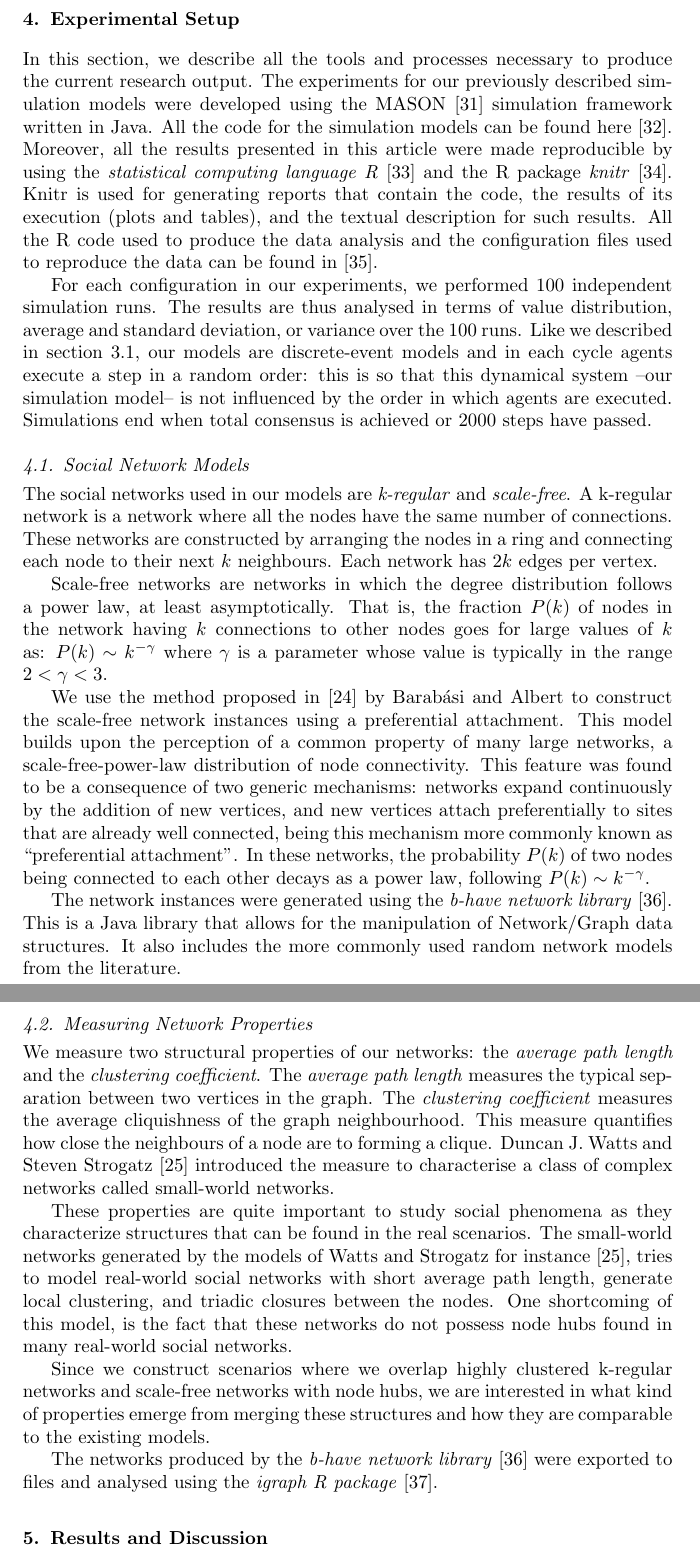
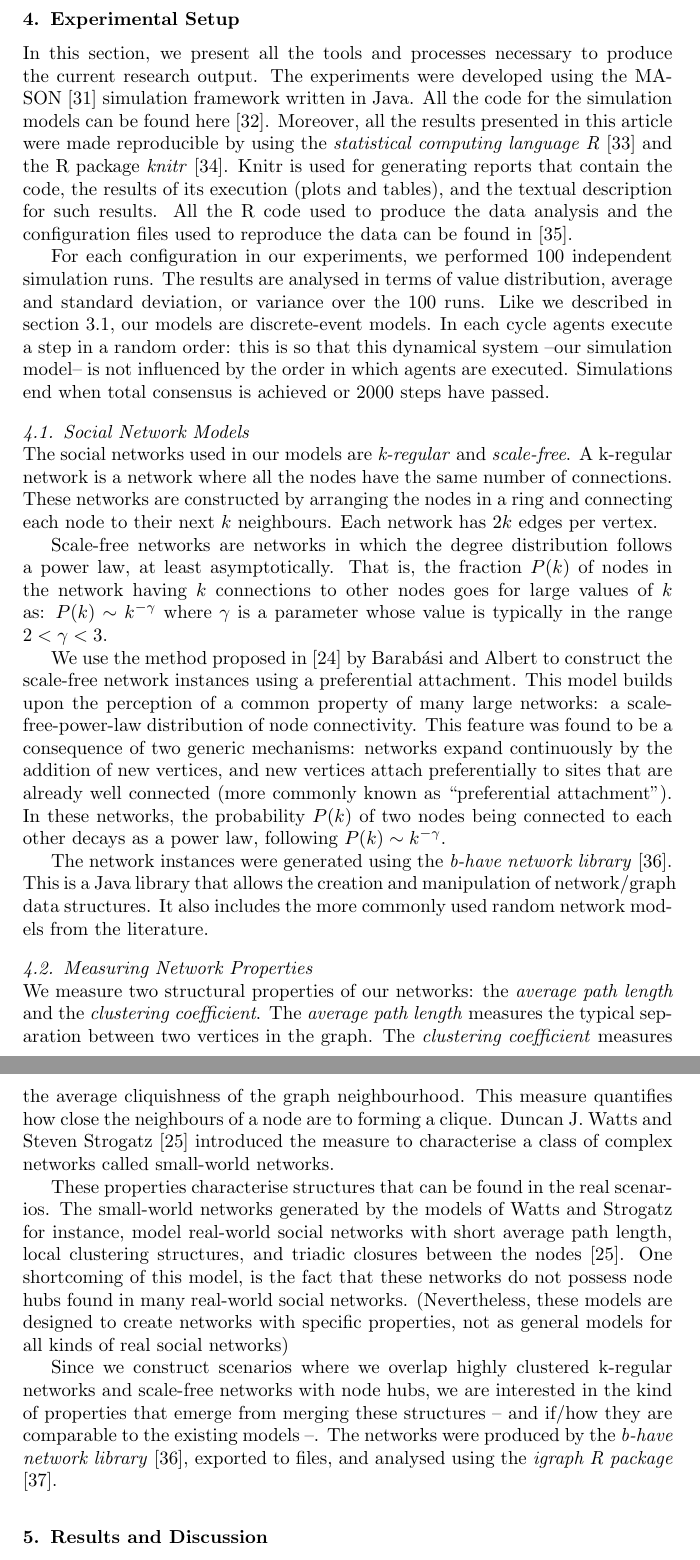
Before and after one commit to davidenunes/context-permeability-analysis, a LaTeX paper (doc/main.tex): two parts of pages 10 and 11 of 32, joined at a grey line, cut so that both start at the same text. Compiled offline with pdfLaTeX.

Commit message:
Experimental Setup reviewed

```diff
--- a/doc/main.tex
+++ b/doc/main.tex
@@ -464,31 +464,75 @@
 
 	\section{Experimental Setup}
 	\label{sec:experimental-setup}
-\noindent In this section, we describe all the tools and processes necessary to produce the current research output. The experiments for our previously described simulation models were developed using the MASON~\cite{Luke2005} simulation framework written in Java. All the code for the simulation models can be found here \cite{Nunes:Software:11067}. Moreover, all the results presented in this article were made reproducible by using the \textit{statistical computing language R} \cite{R2008} and the R package \textit{knitr} \cite{knitr2014}. Knitr is used for generating reports that contain the code, the results of its execution (plots and tables), and the textual description for such results. All the R code used  to produce the data analysis and the configuration files used to reproduce the data can be found in \cite{NunesAntunes2014:Analysis:11898}.
+        \noindent In this section, we present all the tools and processes necessary to produce the
+        current research output. The experiments were developed using the MASON~\cite{Luke2005}
+        simulation framework written in Java. All the code for the simulation models can be found
+        here \cite{Nunes:Software:11067}. Moreover, all the results presented in this article were
+        made reproducible by using the \textit{statistical computing language R} \cite{R2008} and
+        the R package \textit{knitr} \cite{knitr2014}. Knitr is used for generating reports that
+        contain the code, the results of its execution (plots and tables), and the textual
+        description for such results. All the R code used to produce the data analysis and the
+        configuration files used to reproduce the data can be found in
+        \cite{NunesAntunes2014:Analysis:11898}.
 
-%recap
-For each configuration in our experiments, we performed 100 independent simulation runs. The results are thus analysed in terms of value distribution, average and standard deviation, or variance over the 100 runs. Like we described in section \ref{sec:sim_consensus}, our models are discrete-event models and in each cycle agents execute
-a step in a random order: this is so that this dynamical system --our simulation model-- is not influenced by the order in which agents are executed. Simulations end when total consensus is achieved or 2000 steps have passed.
+        % recap
+        For each configuration in our experiments, we performed 100 independent simulation runs. The
+        results are analysed in terms of value distribution, average and standard deviation, or
+        variance over the 100 runs. Like we described in section \ref{sec:sim_consensus}, our models
+        are discrete-event models. In each cycle agents execute a step in a random order: this is so
+        that this dynamical system --our simulation model-- is not influenced by the order in which
+        agents are executed. Simulations end when total consensus is achieved or 2000 steps have
+        passed.
 
-\subsection{Social Network Models}
-\label{sec:exp-setup_network_models}
-\noindent The social networks used in our models are \textit{k-regular} and \textit{scale-free}. A k-regular network is a network where all the nodes have the same number of connections. These networks are constructed by arranging the nodes in a ring and connecting each node to their next $k$ neighbours. Each network has $2k$ edges per vertex.
+        \subsection{Social Network Models}
+        \label{sec:exp-setup_network_models}
+        \noindent The social networks used in our models are \textit{k-regular} and
+        \textit{scale-free}. A k-regular network is a network where all the nodes have the same
+        number of connections. These networks are constructed by arranging the nodes in a ring and
+        connecting each node to their next $k$ neighbours. Each network has $2k$ edges per vertex.
 
-Scale-free networks are networks in which the degree distribution follows a power law, at least asymptotically. That is, the fraction $P(k)$ of nodes in the network having $k$ connections to other nodes goes for large values of $k$ as: $ P(k)  \sim  k^{-\gamma}$ where $\gamma$ is a parameter whose value is typically in the range $2 < \gamma < 3$.
+        Scale-free networks are networks in which the degree distribution follows a power law, at
+        least asymptotically. That is, the fraction $P(k)$ of nodes in the network having $k$
+        connections to other nodes goes for large values of $k$ as: $ P(k) \sim k^{-\gamma}$ where
+        $\gamma$ is a parameter whose value is typically in the range $2 < \gamma < 3$.
 
-We use the method proposed in \cite{Barabasi1999} by Barab\'{a}si and Albert to construct the scale-free network instances using a preferential attachment. This model builds upon the perception of a common property of many large networks, a scale-free-power-law distribution of node connectivity. This feature was found to be a consequence of two generic mechanisms: networks expand continuously by the addition of new vertices, and new vertices attach preferentially to sites that are already well connected, being this mechanism more commonly known as ``preferential attachment''. In these networks, the probability $P(k)$ of two nodes being connected to each other decays as a power law, following $P(k) \sim k^{- \gamma}$.
+        We use the method proposed in \cite{Barabasi1999} by Barab\'{a}si and Albert to construct
+        the scale-free network instances using a preferential attachment. This model builds upon the
+        perception of a common property of many large networks: a scale-free-power-law distribution
+        of node connectivity. This feature was found to be a consequence of two generic mechanisms:
+        networks expand continuously by the addition of new vertices, and new vertices attach
+        preferentially to sites that are already well connected (more commonly known as
+        ``preferential attachment''). In these networks, the probability $P(k)$ of two nodes being
+        connected to each other decays as a power law, following $P(k) \sim k^{- \gamma}$.
 
-The network instances were generated using the \textit{b-have network library} \cite{Nunes:Software:11069}. This is a Java library that allows for the manipulation of Network/Graph data structures. It also includes the more commonly used random network models from the literature.
+        The network instances were generated using the \textit{b-have network library}
+        \cite{Nunes:Software:11069}. This is a Java library that allows the creation and
+        manipulation of network/graph data structures. It also includes the more commonly used
+        random network models from the literature.
 
-\subsection{Measuring Network Properties}
-\noindent We measure two structural properties of our networks: the \textit{average path length} and the \textit{clustering coefficient}. The \textit{average path length} measures the typical separation between two vertices in the graph. The \textit{clustering coefficient} measures the average cliquishness of the graph neighbourhood. This measure quantifies how close the neighbours of a node are to forming a clique. Duncan J. Watts and Steven Strogatz \cite{Watts1998} introduced the measure to characterise a class of complex networks called small-world networks.
+        \subsection{Measuring Network Properties}
+        \noindent We measure two structural properties of our networks: the \textit{average path
+          length} and the \textit{clustering coefficient}. The \textit{average path length} measures
+        the typical separation between two vertices in the graph. The \textit{clustering
+          coefficient} measures the average cliquishness of the graph neighbourhood. This measure
+        quantifies how close the neighbours of a node are to forming a clique. Duncan J. Watts and
+        Steven Strogatz \cite{Watts1998} introduced the measure to characterise a class of complex
+        networks called small-world networks.
 
-These properties are quite important to study social phenomena as they characterize structures that
-can be found in the real scenarios. The small-world networks generated by the models of Watts and Strogatz for instance \cite{Watts1998}, tries to model real-world social networks with short average path length, generate local clustering, and triadic closures between the nodes. One shortcoming of this model, is the fact that these networks do not possess node hubs found in many real-world social networks.
+        These properties characterise structures that can be found in the real scenarios. The
+        small-world networks generated by the models of Watts and Strogatz for instance, model
+        real-world social networks with short average path length, local clustering structures, and
+        triadic closures between the nodes \cite{Watts1998}. One shortcoming of this model, is the
+        fact that these networks do not possess node hubs found in many real-world social
+        networks. (Nevertheless, these models are designed to create networks with specific
+        properties, not as general models for all kinds of real social networks)
 
-Since we construct scenarios where we overlap highly clustered k-regular networks and scale-free networks with node hubs, we are interested in what kind of properties emerge from merging these structures and how they are comparable to the existing models.
-
-The networks produced by the \textit{b-have network library} \cite{Nunes:Software:11069} were exported to files and analysed using the \textit{igraph R package} \cite{igraph2006}.
+        Since we construct scenarios where we overlap highly clustered k-regular networks and
+        scale-free networks with node hubs, we are interested in the kind of properties that emerge
+        from merging these structures -- and if/how they are comparable to the existing models
+        --. The networks were produced by the \textit{b-have network library}
+        \cite{Nunes:Software:11069}, exported to files, and analysed using the \textit{igraph R
+          package} \cite{igraph2006}.
 
 \section{Results and Discussion}
 \label{sec:results-discussion}
```
